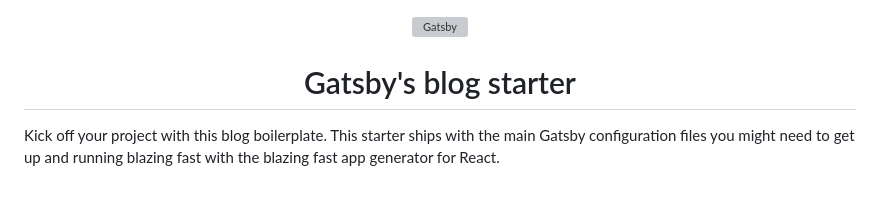
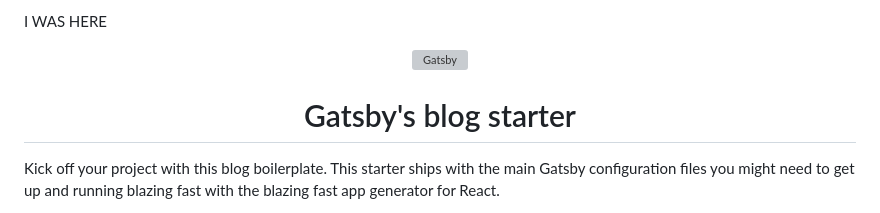
Before and after one commit to valdis85sixty/gatsby-starter-blog, a Markdown page: README.md, the part around the change. Rendered like a GitHub page; grey boxes are pictures that could not be loaded.

```diff
--- a/README.md
+++ b/README.md
@@ -1,3 +1,6 @@
+I WAS HERE
+
+
 <!-- AUTO-GENERATED-CONTENT:START (STARTER) -->
 <p align="center">
   <a href="https://www.gatsbyjs.com">
```
